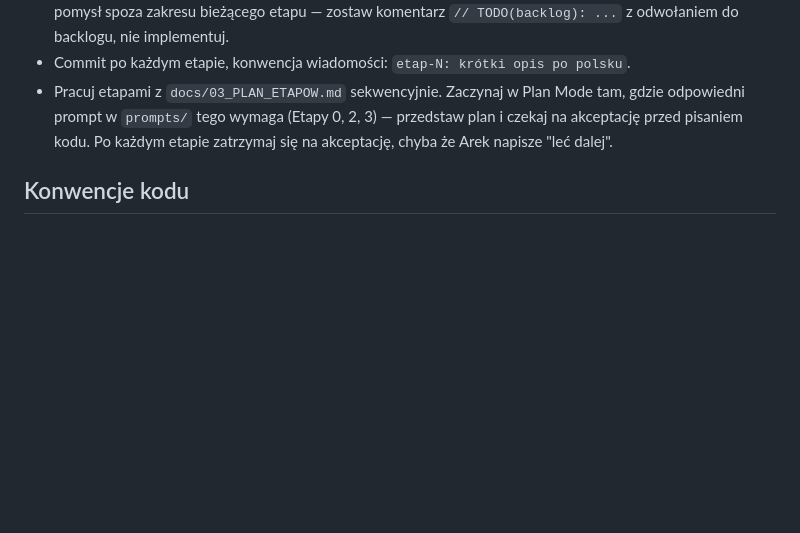
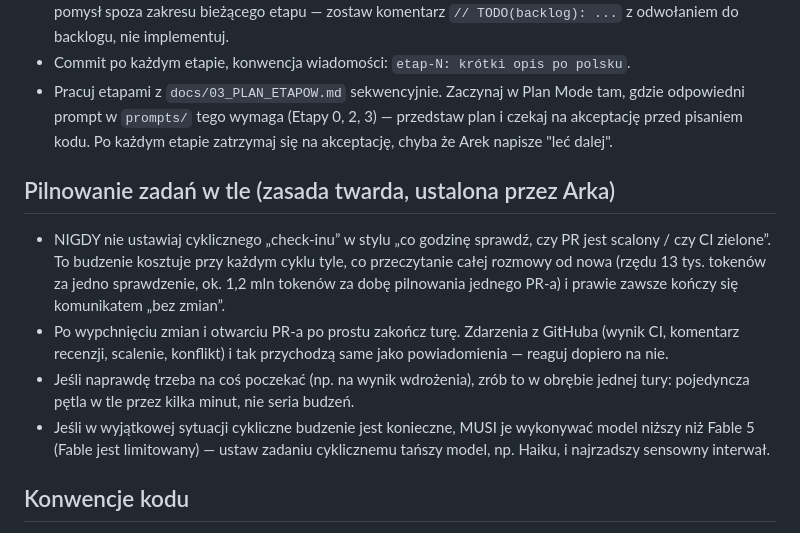
Before and after one commit to wendrowycze/portfolio-runner, a Markdown page: CLAUDE.md, the part around the change. Rendered like a GitHub page; blank space fills up the shorter version.

Commit message:
zasady: zakaz cyklicznego pilnowania PR-ów w tle
Po scaleniu PR #5 pilnowanie stanu PR-a hourly check-inami okazało się
kosztowne (rzędu 13 tys. tokenów na jedno budzenie) i bezużyteczne —
prawie każde budzenie kończyło się "bez zmian", a zdarzenia z GitHuba
docierają same jako powiadomienia.

Zasada: nie ustawiać cyklicznych check-inów; czekanie mieścić w jednej
turze; jeśli wyjątkowo trzeba budzeń cyklicznych, wykonuje je model
niższy niż limitowany Fable 5.

Co-Authored-By: Claude Opus 5 <noreply@anthropic.com>
Claude-Session: https://claude.ai/code/session_017RLHMR5sPYmY5kgMjKF4Bx

```diff
--- a/CLAUDE.md
+++ b/CLAUDE.md
@@ -45,6 +45,13 @@ Dodatkowo, jeśli dodane zostaną skrypty pomocnicze, warto trzymać się nazewn
 - Nie implementuj niczego z `docs/06_BACKLOG_PO_POC.md` bez pytania. Jeśli w trakcie pracy nasunie się pomysł spoza zakresu bieżącego etapu — zostaw komentarz `// TODO(backlog): ...` z odwołaniem do backlogu, nie implementuj.
 - Commit po każdym etapie, konwencja wiadomości: `etap-N: krótki opis po polsku`.
 - Pracuj etapami z `docs/03_PLAN_ETAPOW.md` sekwencyjnie. Zaczynaj w Plan Mode tam, gdzie odpowiedni prompt w `prompts/` tego wymaga (Etapy 0, 2, 3) — przedstaw plan i czekaj na akceptację przed pisaniem kodu. Po każdym etapie zatrzymaj się na akceptację, chyba że Arek napisze "leć dalej".
+
+## Pilnowanie zadań w tle (zasada twarda, ustalona przez Arka)
+
+- NIGDY nie ustawiaj cyklicznego „check-inu” w stylu „co godzinę sprawdź, czy PR jest scalony / czy CI zielone”. To budzenie kosztuje przy każdym cyklu tyle, co przeczytanie całej rozmowy od nowa (rzędu 13 tys. tokenów za jedno sprawdzenie, ok. 1,2 mln tokenów za dobę pilnowania jednego PR-a) i prawie zawsze kończy się komunikatem „bez zmian”.
+- Po wypchnięciu zmian i otwarciu PR-a po prostu zakończ turę. Zdarzenia z GitHuba (wynik CI, komentarz recenzji, scalenie, konflikt) i tak przychodzą same jako powiadomienia — reaguj dopiero na nie.
+- Jeśli naprawdę trzeba na coś poczekać (np. na wynik wdrożenia), zrób to w obrębie jednej tury: pojedyncza pętla w tle przez kilka minut, nie seria budzeń.
+- Jeśli w wyjątkowej sytuacji cykliczne budzenie jest konieczne, MUSI je wykonywać model niższy niż Fable 5 (Fable jest limitowany) — ustaw zadaniu cyklicznemu tańszy model, np. Haiku, i najrzadszy sensowny interwał.
 
 ## Konwencje kodu
 
```
